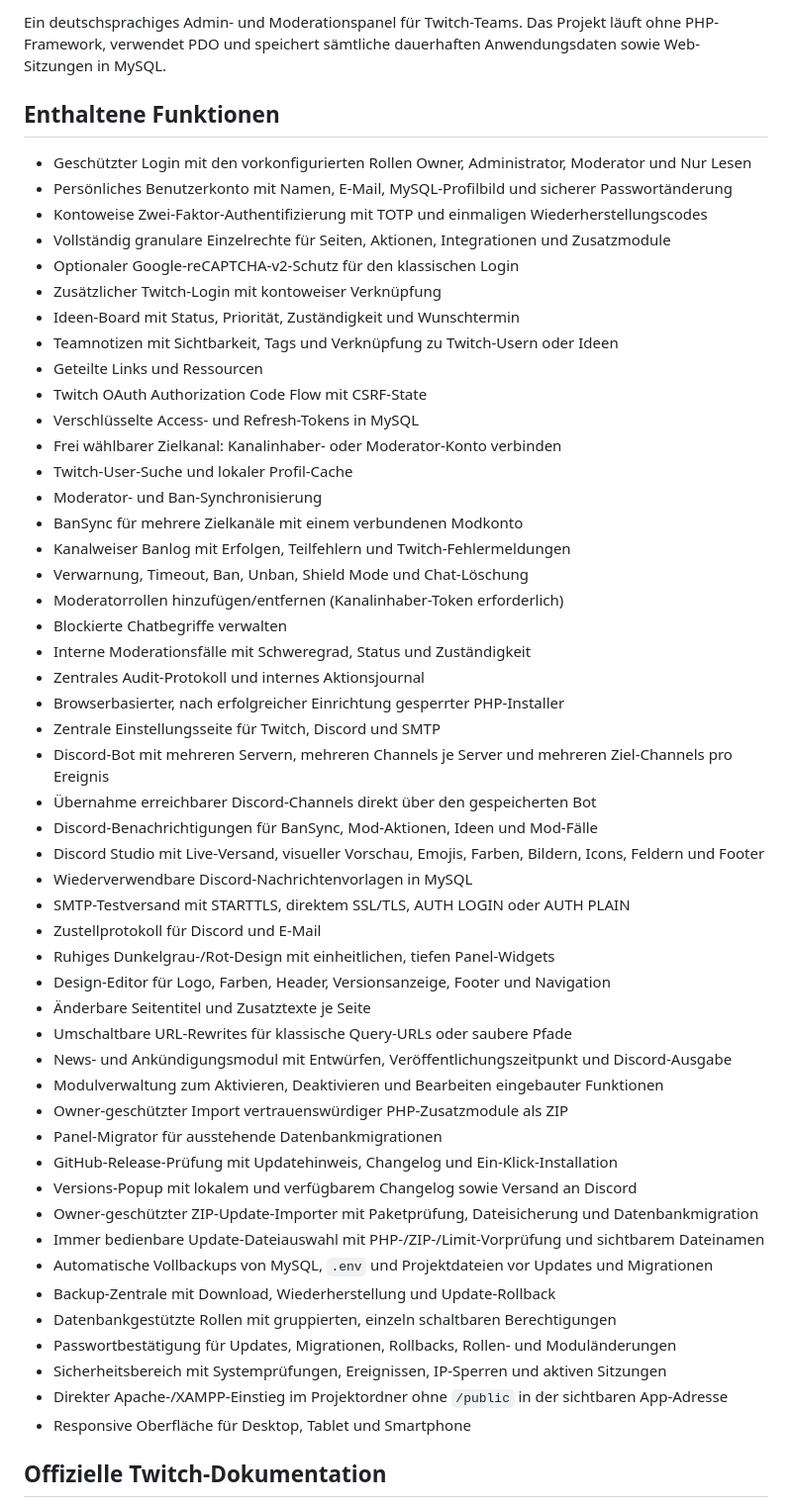
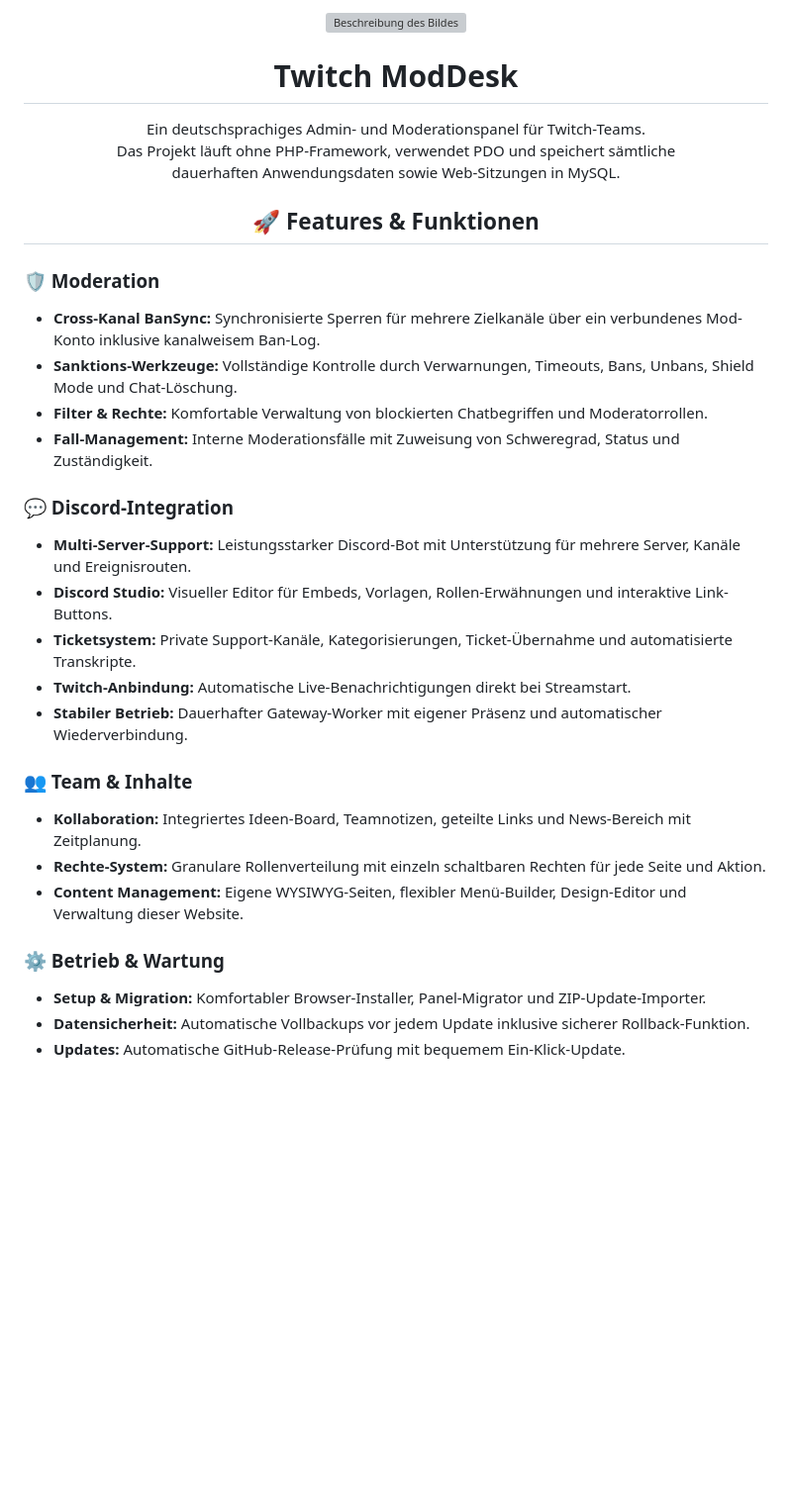
Before and after one commit to MakeOff93-Dev/MakeDesk, a Markdown page: README.md, the part around one of its changes. Shown at 99% size. GitHub-like rendering; blank space fills up the shorter version; grey boxes are pictures that could not be loaded.

Commit message:
Überarbeitung der README für bessere Übersichtlichkeit und Funktionsbeschreibungen
README aktualisiert, um Struktur und Übersichtlichkeit zu verbessern; einschließlich neuer Funktionen und Links zur Dokumentation.

```diff
--- a/README.md
+++ b/README.md
@@ -3,56 +1,42 @@
 
-Ein deutschsprachiges Admin- und Moderationspanel für Twitch-Teams. Das Projekt läuft ohne PHP-Framework, verwendet PDO und speichert sämtliche dauerhaften Anwendungsdaten sowie Web-Sitzungen in MySQL.
+<div align="center">
+<img src="https://makesworld.de/logo.png" width="600" alt="Beschreibung des Bildes">
 
-## Enthaltene Funktionen
+# Twitch ModDesk
 
-- Geschützter Login mit den vorkonfigurierten Rollen Owner, Administrator, Moderator und Nur Lesen
-- Persönliches Benutzerkonto mit Namen, E-Mail, MySQL-Profilbild und sicherer Passwortänderung
-- Kontoweise Zwei-Faktor-Authentifizierung mit TOTP und einmaligen Wiederherstellungscodes
-- Vollständig granulare Einzelrechte für Seiten, Aktionen, Integrationen und Zusatzmodule
-- Optionaler Google-reCAPTCHA-v2-Schutz für den klassischen Login
-- Zusätzlicher Twitch-Login mit kontoweiser Verknüpfung
-- Ideen-Board mit Status, Priorität, Zuständigkeit und Wunschtermin
-- Teamnotizen mit Sichtbarkeit, Tags und Verknüpfung zu Twitch-Usern oder Ideen
-- Geteilte Links und Ressourcen
-- Twitch OAuth Authorization Code Flow mit CSRF-State
-- Verschlüsselte Access- und Refresh-Tokens in MySQL
-- Frei wählbarer Zielkanal: Kanalinhaber- oder Moderator-Konto verbinden
-- Twitch-User-Suche und lokaler Profil-Cache
-- Moderator- und Ban-Synchronisierung
-- BanSync für mehrere Zielkanäle mit einem verbundenen Modkonto
-- Kanalweiser Banlog mit Erfolgen, Teilfehlern und Twitch-Fehlermeldungen
-- Verwarnung, Timeout, Ban, Unban, Shield Mode und Chat-Löschung
-- Moderatorrollen hinzufügen/entfernen (Kanalinhaber-Token erforderlich)
-- Blockierte Chatbegriffe verwalten
-- Interne Moderationsfälle mit Schweregrad, Status und Zuständigkeit
-- Zentrales Audit-Protokoll und internes Aktionsjournal
-- Browserbasierter, nach erfolgreicher Einrichtung gesperrter PHP-Installer
-- Zentrale Einstellungsseite für Twitch, Discord und SMTP
-- Discord-Bot mit mehreren Servern, mehreren Channels je Server und mehreren Ziel-Channels pro Ereignis
-- Übernahme erreichbarer Discord-Channels direkt über den gespeicherten Bot
-- Discord-Benachrichtigungen für BanSync, Mod-Aktionen, Ideen und Mod-Fälle
-- Discord Studio mit Live-Versand, visueller Vorschau, Emojis, Farben, Bildern, Icons, Feldern und Footer
-- Wiederverwendbare Discord-Nachrichtenvorlagen in MySQL
-- SMTP-Testversand mit STARTTLS, direktem SSL/TLS, AUTH LOGIN oder AUTH PLAIN
-- Zustellprotokoll für Discord und E-Mail
-- Ruhiges Dunkelgrau-/Rot-Design mit einheitlichen, tiefen Panel-Widgets
-- Design-Editor für Logo, Farben, Header, Versionsanzeige, Footer und Navigation
-- Änderbare Seitentitel und Zusatztexte je Seite
-- Umschaltbare URL-Rewrites für klassische Query-URLs oder saubere Pfade
-- News- und Ankündigungsmodul mit Entwürfen, Veröffentlichungszeitpunkt und Discord-Ausgabe
-- Modulverwaltung zum Aktivieren, Deaktivieren und Bearbeiten eingebauter Funktionen
-- Owner-geschützter Import vertrauenswürdiger PHP-Zusatzmodule als ZIP
-- Panel-Migrator für ausstehende Datenbankmigrationen
-- GitHub-Release-Prüfung mit Updatehinweis, Changelog und Ein-Klick-Installation
-- Versions-Popup mit lokalem und verfügbarem Changelog sowie Versand an Discord
-- Owner-geschützter ZIP-Update-Importer mit Paketprüfung, Dateisicherung und Datenbankmigration
-- Immer bedienbare Update-Dateiauswahl mit PHP-/ZIP-/Limit-Vorprüfung und sichtbarem Dateinamen
-- Automatische Vollbackups von MySQL, `.env` und Projektdateien vor Updates und Migrationen
-- Backup-Zentrale mit Download, Wiederherstellung und Update-Rollback
-- Datenbankgestützte Rollen mit gruppierten, einzeln schaltbaren Berechtigungen
-- Passwortbestätigung für Updates, Migrationen, Rollbacks, Rollen- und Moduländerungen
-- Sicherheitsbereich mit Systemprüfungen, Ereignissen, IP-Sperren und aktiven Sitzungen
-- Direkter Apache-/XAMPP-Einstieg im Projektordner ohne `/public` in der sichtbaren App-Adresse
-- Responsive Oberfläche für Desktop, Tablet und Smartphone
+Ein deutschsprachiges Admin- und Moderationspanel für Twitch-Teams. <br>
+Das Projekt läuft ohne PHP-Framework, verwendet PDO und speichert sämtliche  <br>
+dauerhaften Anwendungsdaten sowie Web-Sitzungen in MySQL. <br>
 
-## Offizielle Twitch-Dokumentation
+## 🚀 Features & Funktionen </div>
+
+<div align="left">
+
+### 🛡️ Moderation
+* **Cross-Kanal BanSync:** Synchronisierte Sperren für mehrere Zielkanäle über ein verbundenes Mod-Konto inklusive kanalweisem Ban-Log.
+* **Sanktions-Werkzeuge:** Vollständige Kontrolle durch Verwarnungen, Timeouts, Bans, Unbans, Shield Mode und Chat-Löschung.
+* **Filter & Rechte:** Komfortable Verwaltung von blockierten Chatbegriffen und Moderatorrollen.
+* **Fall-Management:** Interne Moderationsfälle mit Zuweisung von Schweregrad, Status und Zuständigkeit.
+
+### 💬 Discord-Integration
+* **Multi-Server-Support:** Leistungsstarker Discord-Bot mit Unterstützung für mehrere Server, Kanäle und Ereignisrouten.
+* **Discord Studio:** Visueller Editor für Embeds, Vorlagen, Rollen-Erwähnungen und interaktive Link-Buttons.
+* **Ticketsystem:** Private Support-Kanäle, Kategorisierungen, Ticket-Übernahme und automatisierte Transkripte.
+* **Twitch-Anbindung:** Automatische Live-Benachrichtigungen direkt bei Streamstart.
+* **Stabiler Betrieb:** Dauerhafter Gateway-Worker mit eigener Präsenz und automatischer Wiederverbindung.
+
+### 👥 Team & Inhalte
+* **Kollaboration:** Integriertes Ideen-Board, Teamnotizen, geteilte Links und News-Bereich mit Zeitplanung.
+* **Rechte-System:** Granulare Rollenverteilung mit einzeln schaltbaren Rechten für jede Seite und Aktion.
+* **Content Management:** Eigene WYSIWYG-Seiten, flexibler Menü-Builder, Design-Editor und Verwaltung dieser Website.
+
+### ⚙️ Betrieb & Wartung
+* **Setup & Migration:** Komfortabler Browser-Installer, Panel-Migrator und ZIP-Update-Importer.
+* **Datensicherheit:** Automatische Vollbackups vor jedem Update inklusive sicherer Rollback-Funktion.
+* **Updates:** Automatische GitHub-Release-Prüfung mit bequemem Ein-Klick-Update.
+</div>
+
+<br>
+<div align="center">
+
+
```
Also changed, not shown: other parts of README.md (+6 -2 lines).
